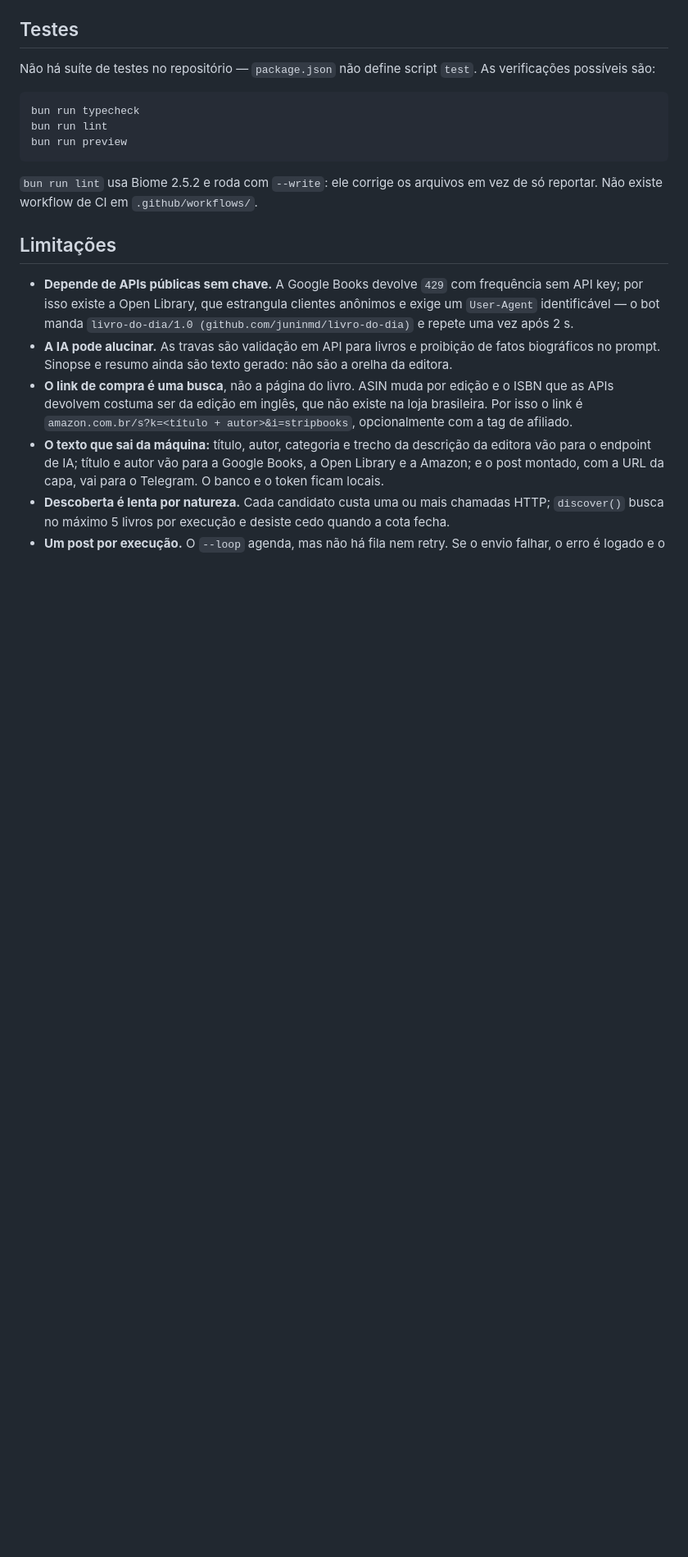
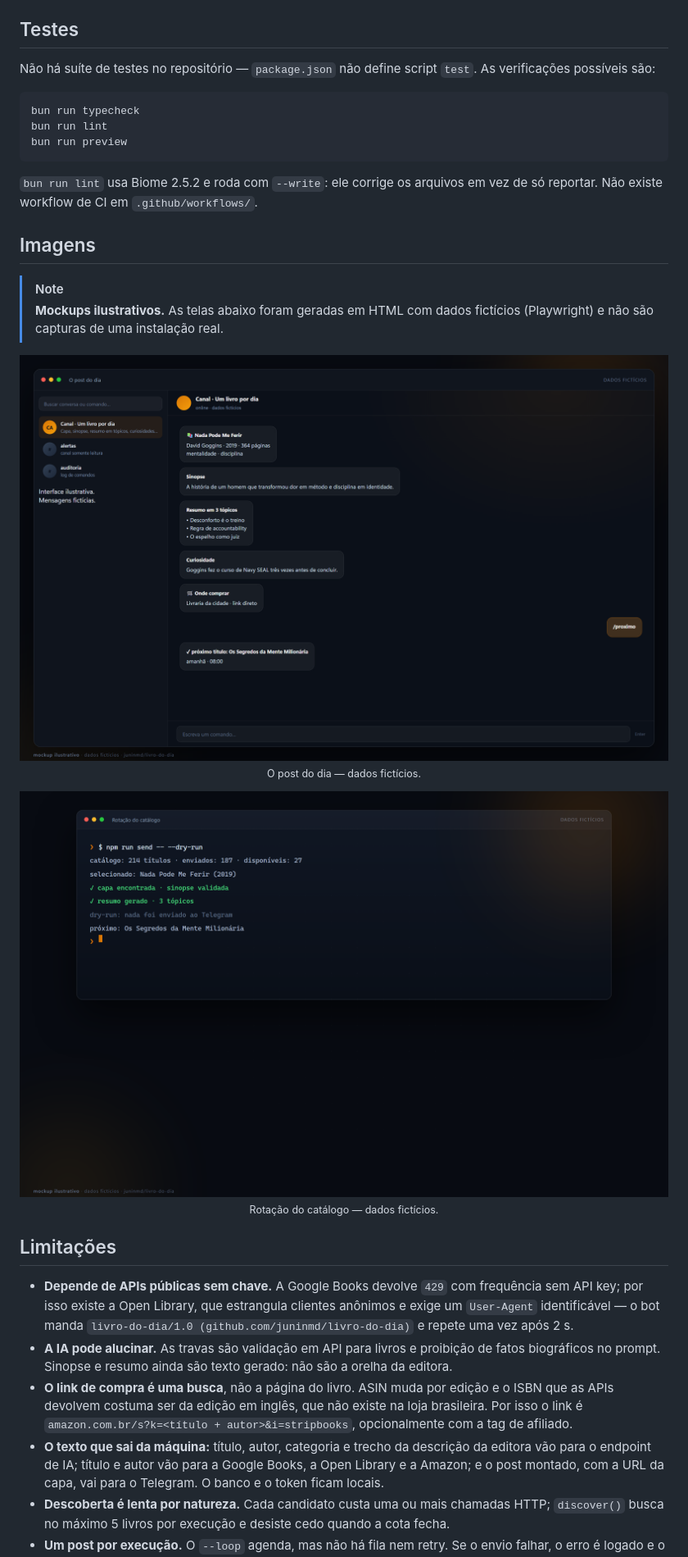
Before and after one commit to juninmd/livro-do-dia, a Markdown page: README.md, the part around one of its changes. Shown at 82% size. Rendered like a GitHub page; pictures changed too: docs/readme/post.png (added), docs/readme/rotation.png (added); blank space fills up the shorter version.

Commit message:
docs: add hero banner and illustrative screenshots (#3)

```diff
--- a/README.md
+++ b/README.md
@@ -179,6 +183,24 @@ bun run preview
 
 `bun run lint` usa Biome 2.5.2 e roda com `--write`: ele corrige os arquivos em vez de só reportar. Não existe workflow de CI em `.github/workflows/`.
 
+## Imagens
+
+> [!NOTE]
+> **Mockups ilustrativos.** As telas abaixo foram geradas em HTML com dados fictícios (Playwright) e não são capturas de uma instalação real.
+
+<p align="center">
+  <img src="docs/readme/post.png" alt="O post do dia — mockup ilustrativo com dados fictícios" width="100%">
+  <br>
+  <sub>O post do dia — dados fictícios.</sub>
+</p>
+
+<p align="center">
+  <img src="docs/readme/rotation.png" alt="Rotação do catálogo — mockup ilustrativo com dados fictícios" width="100%">
+  <br>
+  <sub>Rotação do catálogo — dados fictícios.</sub>
+</p>
+
+
 ## Limitações
 
 - **Depende de APIs públicas sem chave.** A Google Books devolve `429` com frequência sem API key; por isso existe a Open Library, que estrangula clientes anônimos e exige um `User-Agent` identificável — o bot manda `livro-do-dia/1.0 (github.com/juninmd/livro-do-dia)` e repete uma vez após 2 s.
```
Also changed, not shown: other parts of README.md (+4 -0 lines), docs/readme/hero.png (added).
